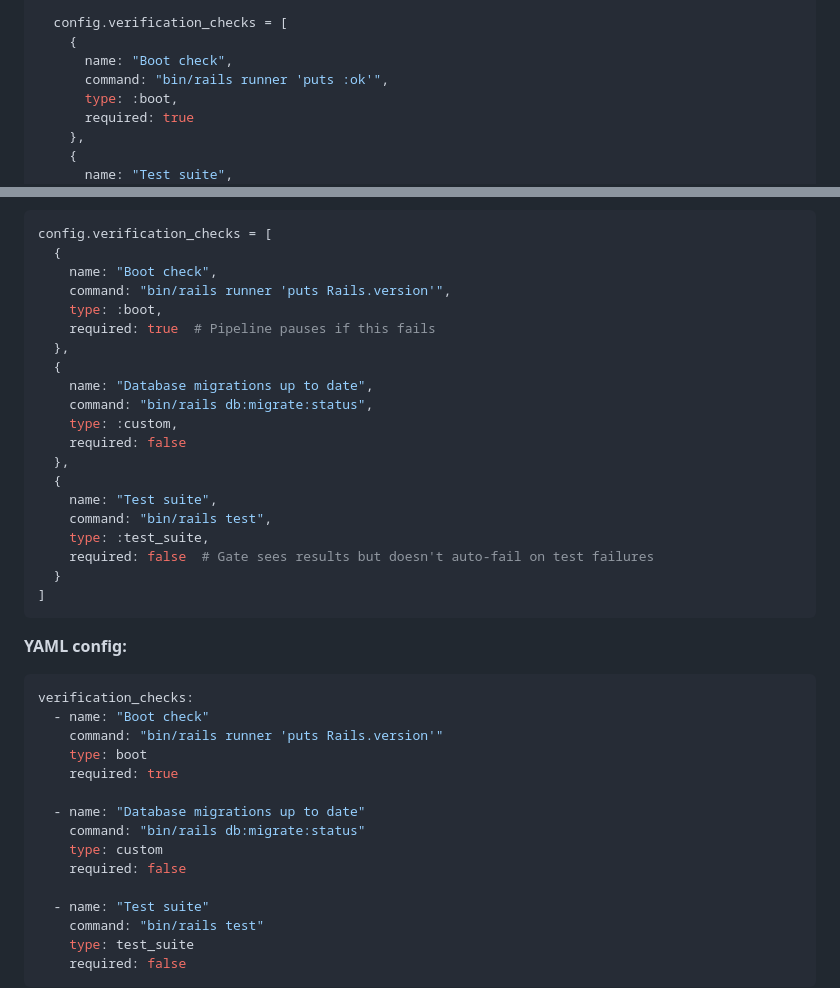
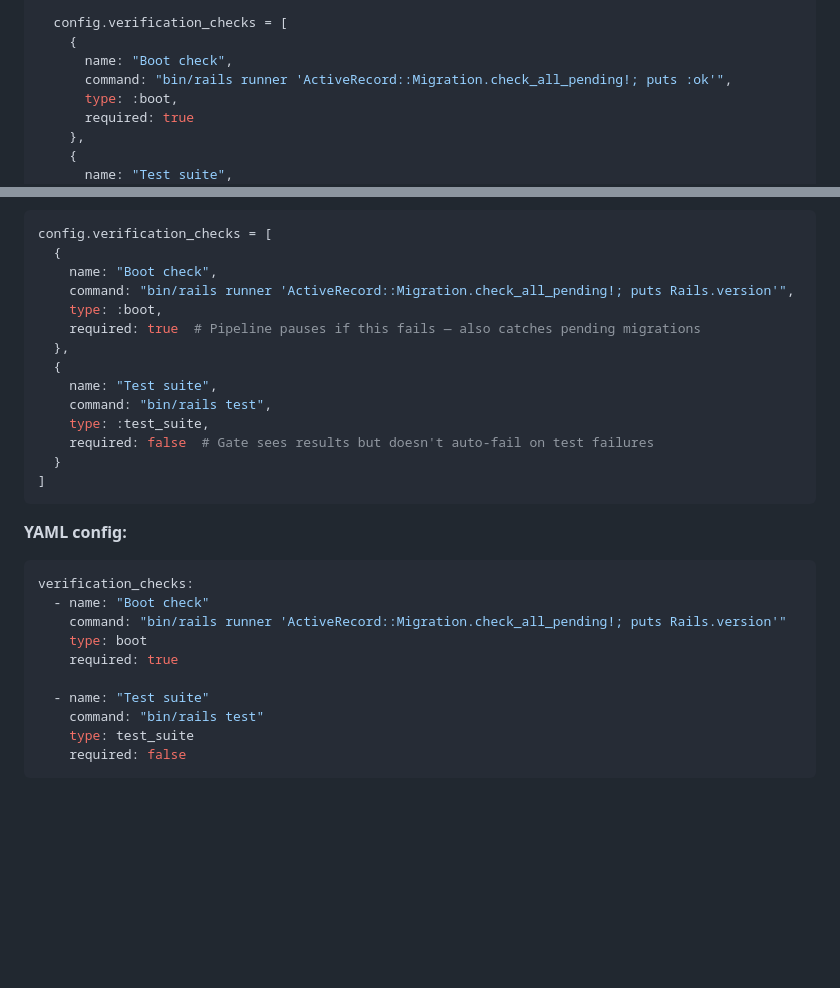
Before and after one commit to ArtifactHQ/Arnold, a Markdown page: README.md, 2 parts joined by grey strips. GitHub-like rendering; blank space fills up the shorter version.

Commit message:
docs: improve boot check command to detect pending migrations [SPEC-VCHECK-002]
The previous default boot check (`bin/rails runner 'puts :ok'`) only
verified that Rails could load the environment. It did not detect
missing database tables (e.g., Solid Queue's solid_queue_processes),
which caused apps to crash on startup despite passing boot verification.

The updated command adds `ActiveRecord::Migration.check_all_pending!`
which raises if any migrations are pending, catching cases where
gem install generators were never run.

Co-Authored-By: Claude Opus 4.6 <noreply@anthropic.com>

````diff
--- a/README.md
+++ b/README.md
@@ -457,7 +457,7 @@ ArnoldPipeline.configure do |config|
   config.verification_checks = [
     {
       name: "Boot check",
-      command: "bin/rails runner 'puts :ok'",
+      command: "bin/rails runner 'ActiveRecord::Migration.check_all_pending!; puts :ok'",
       type: :boot,
       required: true
     },
@@ -759,15 +759,9 @@ Check results (pass/fail, stdout/stderr, exit code) are passed to the tier gate
 config.verification_checks = [
   {
     name: "Boot check",
-    command: "bin/rails runner 'puts Rails.version'",
+    command: "bin/rails runner 'ActiveRecord::Migration.check_all_pending!; puts Rails.version'",
     type: :boot,
-    required: true  # Pipeline pauses if this fails
-  },
-  {
-    name: "Database migrations up to date",
-    command: "bin/rails db:migrate:status",
-    type: :custom,
-    required: false
+    required: true  # Pipeline pauses if this fails — also catches pending migrations
   },
   {
     name: "Test suite",
@@ -783,14 +777,9 @@ config.verification_checks = [
 ```yaml
 verification_checks:
   - name: "Boot check"
-    command: "bin/rails runner 'puts Rails.version'"
+    command: "bin/rails runner 'ActiveRecord::Migration.check_all_pending!; puts Rails.version'"
     type: boot
     required: true
-
-  - name: "Database migrations up to date"
-    command: "bin/rails db:migrate:status"
-    type: custom
-    required: false
 
   - name: "Test suite"
     command: "bin/rails test"
````
Also changed, not shown: specification.md (+1 -1 lines).
